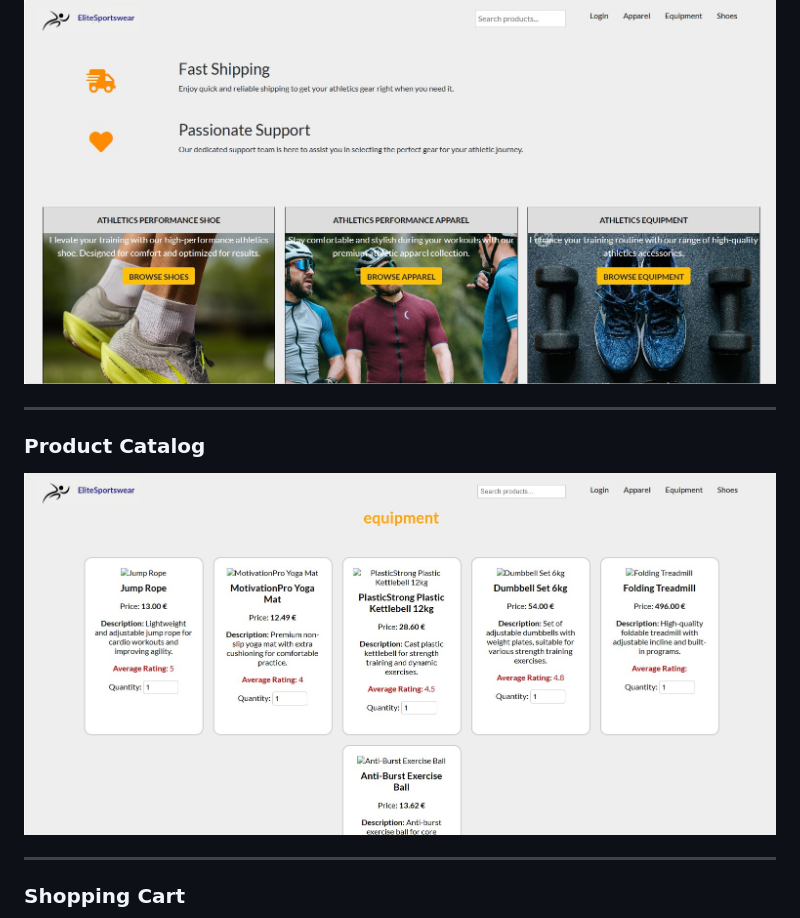
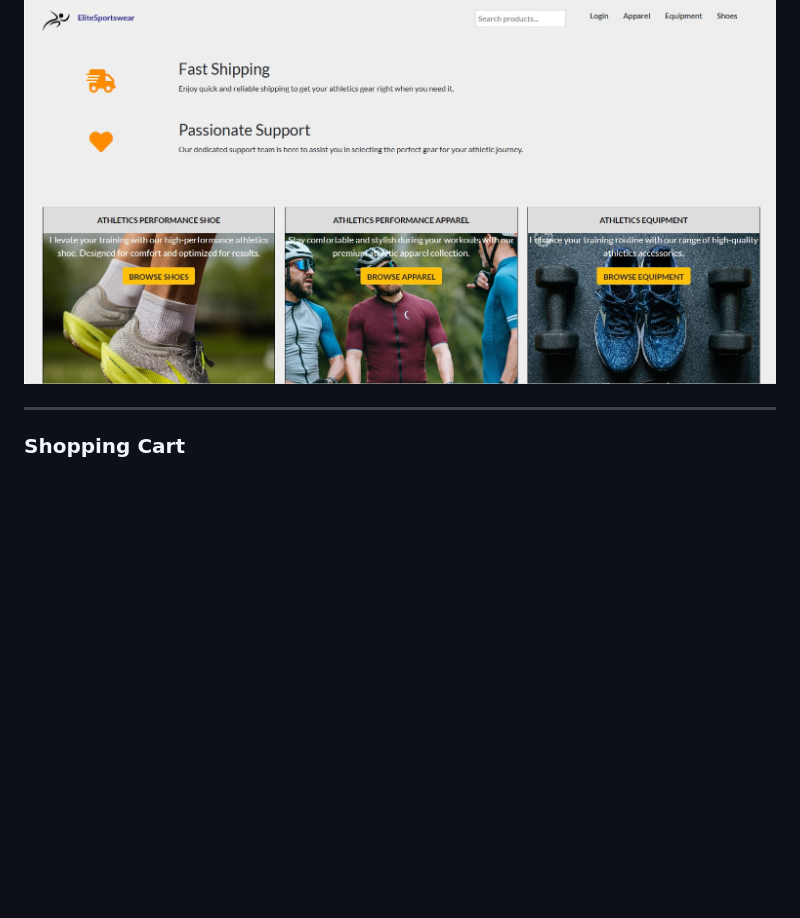
Before and after one commit to MelinaMoraiti/Athletics-eShop, a Markdown page: README.md, the part around the change. Rendered like a GitHub page; blank space fills up the shorter version.

```diff
--- a/README.md
+++ b/README.md
@@ -39,12 +39,6 @@ Here are some screenshots from the Athletics eShop application:
 ### Homepage
 
 ![homepage](Screenshots/homepage.jpg)
-
----
-
-### Product Catalog
-
-![Product Catalog](Screenshots/product_catalog.jpg)
 
 ---
 
```
